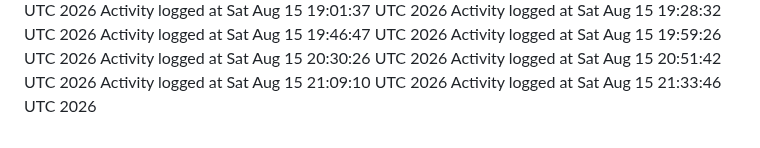
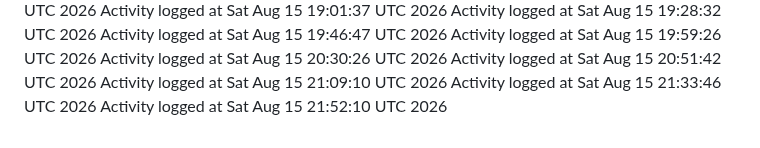
Before and after one commit to kavangcb29/Flap, a Markdown page: ACTIVITY.md, the part around the change. GitHub-like rendering.

Commit message:
Auto-generate GitHub activity [skip ci]

```diff
--- a/ACTIVITY.md
+++ b/ACTIVITY.md
@@ -160,3 +160,4 @@ Activity logged at Sat Aug 15 20:30:26 UTC 2026
 Activity logged at Sat Aug 15 20:51:42 UTC 2026
 Activity logged at Sat Aug 15 21:09:10 UTC 2026
 Activity logged at Sat Aug 15 21:33:46 UTC 2026
+Activity logged at Sat Aug 15 21:52:10 UTC 2026
```
